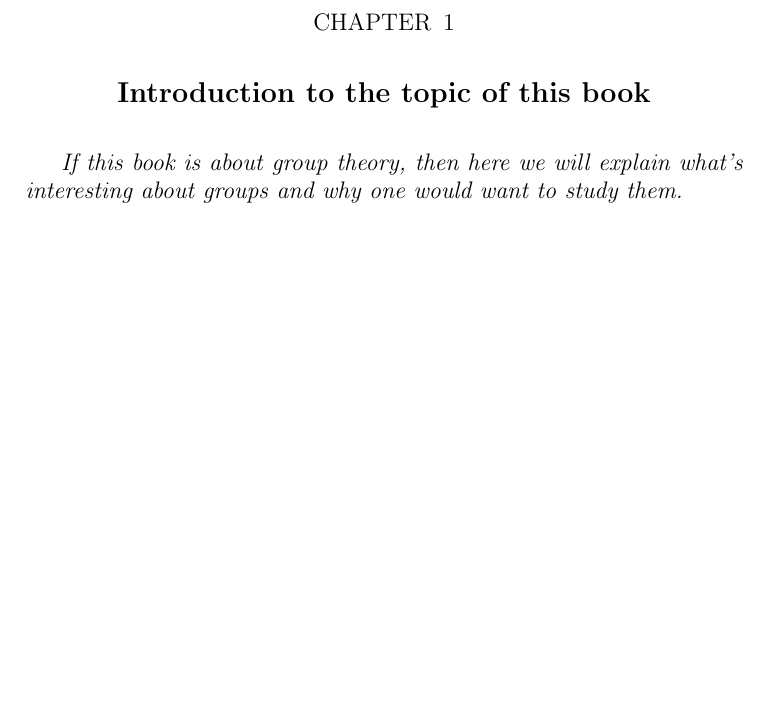
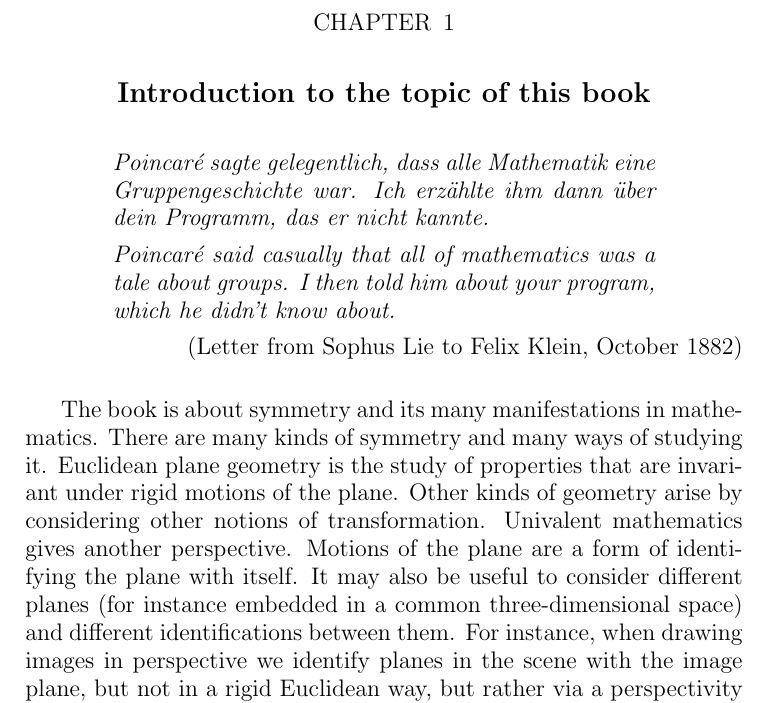
Before and after one commit to UniMath/SymmetryBook, a LaTeX thesis (book.tex, which reads intro.tex): part of page 5 of 19, cut so that both start at the same text, the shorter picture padded with empty space. Compiled offline with pdfLaTeX.

Commit message:
beginning the first draft of intro; still many loose ends.

```diff
--- a/intro.tex
+++ b/intro.tex
@@ -1,3 +1,34 @@
 %% introduction to the book
 
-{\em If this book is about group theory, then here we will explain what's interesting about groups and why one would want to study them.}
+\begin{quote}
+  \itshape Poincar\'e sagte gelegentlich,
+  dass alle Mathematik eine Gruppengeschichte war.
+  Ich erz\"ahlte ihm dann \"uber dein Programm,
+  das er nicht kannte.
+
+  \smallskip
+
+  \noindent Poincar\'e said casually
+  that all of mathematics was a tale about groups.
+  I then told him about your program,
+  which he didn't know about.
+\end{quote}
+\hfill (Letter from Sophus Lie to Felix Klein, October 1882)
+
+\bigskip
+
+%{\em If this book is about group theory, then here we will explain what's interesting about groups and why one would want to study them.}
+
+The book is about symmetry and its many manifestations in mathematics.
+There are many kinds of symmetry and many ways of studying it.
+Euclidean plane geometry is the study of properties that are invariant under rigid motions of the plane.
+Other kinds of geometry arise by considering other notions of transformation.
+Univalent mathematics gives another perspective.
+Motions of the plane are a form of identifying the plane with itself.
+It may also be useful to consider different planes
+(for instance embedded in a common three-dimensional space)
+and different identifications between them.
+For instance, when drawing images in perspective
+we identify planes in the scene with the image plane,
+but not in a rigid Euclidean way, but
+rather via a perspectivity (see Fig.~?).
```
Also changed, not shown: intro.tex (58 more changed lines).
